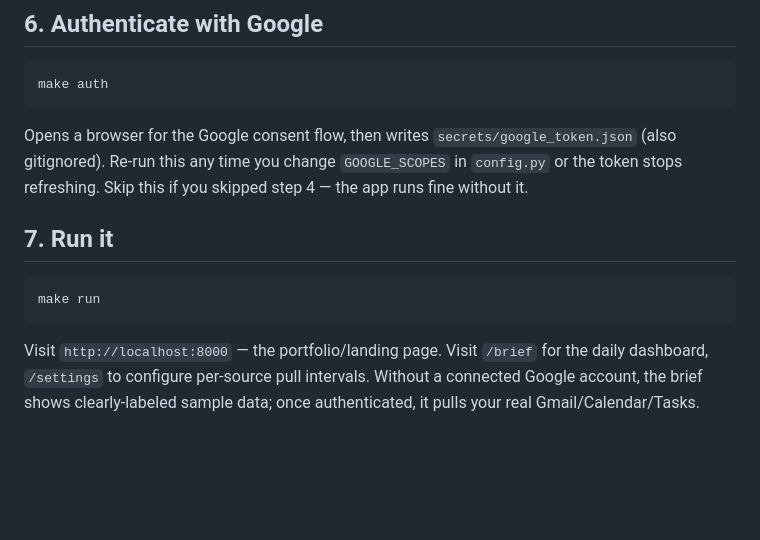
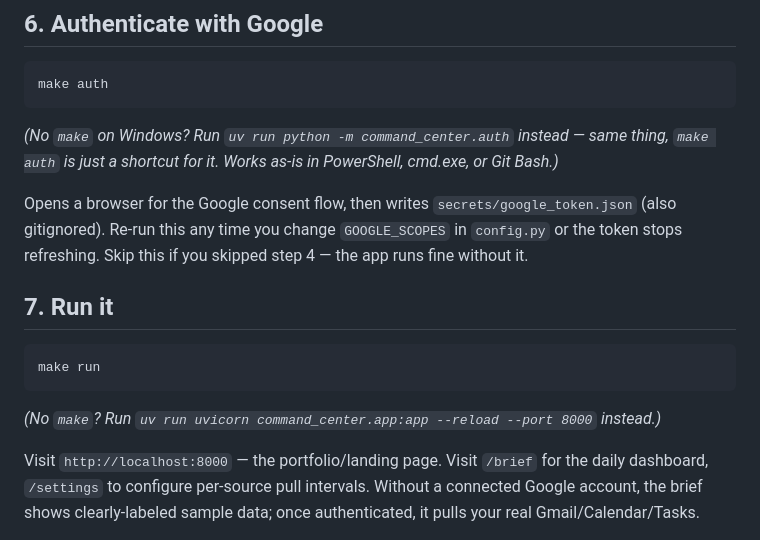
Before and after one commit to Abdessamad-Zerdan/Command-Center, a Markdown page: SETUP.md, the part around the change. Drawn GitHub-style; blank space fills up the shorter version.

Commit message:
Add Windows no-make alternatives to SETUP.md
make auth / make run assume a make binary that Windows doesn't ship
by default. Added the direct uv commands each target runs, right next
to the make version, so a Windows reader isn't stuck.

Co-Authored-By: Claude Sonnet 5 <noreply@anthropic.com>

````diff
--- a/SETUP.md
+++ b/SETUP.md
@@ -110,6 +110,10 @@ app will keep redirecting you to `/setup` until it's filled in (see
 make auth
 ```
 
+*(No `make` on Windows? Run `uv run python -m command_center.auth`
+instead — same thing, `make auth` is just a shortcut for it. Works
+as-is in PowerShell, cmd.exe, or Git Bash.)*
+
 Opens a browser for the Google consent flow, then writes
 `secrets/google_token.json` (also gitignored). Re-run this any time you
 change `GOOGLE_SCOPES` in `config.py` or the token stops refreshing.
@@ -120,6 +124,9 @@ Skip this if you skipped step 4 — the app runs fine without it.
 ```bash
 make run
 ```
+
+*(No `make`? Run `uv run uvicorn command_center.app:app --reload --port 8000`
+instead.)*
 
 Visit `http://localhost:8000` — the portfolio/landing page. Visit
 `/brief` for the daily dashboard, `/settings` to configure per-source
````
